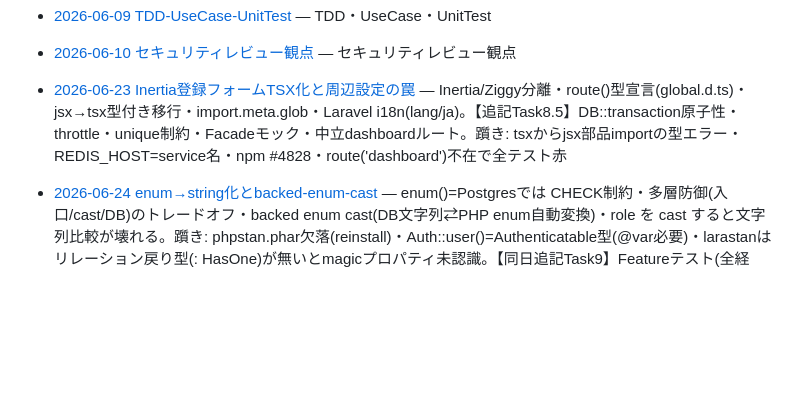
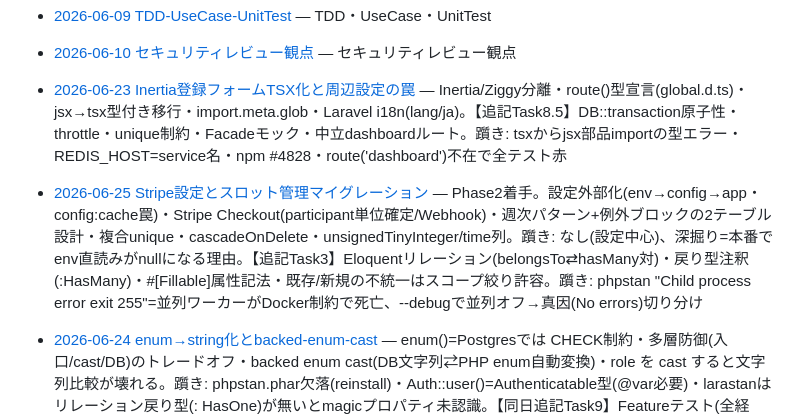
Before and after one commit to sookoo19/WorldClass, a Markdown page: .claude/Learning/INDEX.md, the part around the change. Rendered like a GitHub page; blank space fills up the shorter version.

```diff
--- a/.claude/Learning/INDEX.md
+++ b/.claude/Learning/INDEX.md
@@ -12,4 +12,5 @@
 - [2026-06-09 TDD-UseCase-UnitTest](./2026-06-09_TDD-UseCase-UnitTest.md) — TDD・UseCase・UnitTest
 - [2026-06-10 セキュリティレビュー観点](./2026-06-10_セキュリティレビュー観点.md) — セキュリティレビュー観点
 - [2026-06-23 Inertia登録フォームTSX化と周辺設定の罠](./2026-06-23_Inertia登録フォームTSX化と周辺設定の罠.md) — Inertia/Ziggy分離・route()型宣言(global.d.ts)・jsx→tsx型付き移行・import.meta.glob・Laravel i18n(lang/ja)。【追記Task8.5】DB::transaction原子性・throttle・unique制約・Facadeモック・中立dashboardルート。躓き: tsxからjsx部品importの型エラー・REDIS_HOST=service名・npm #4828・route('dashboard')不在で全テスト赤
+- [2026-06-25 Stripe設定とスロット管理マイグレーション](./2026-06-25_Stripe設定とスロット管理マイグレーション.md) — Phase2着手。設定外部化(env→config→app・config:cache罠)・Stripe Checkout(participant単位確定/Webhook)・週次パターン+例外ブロックの2テーブル設計・複合unique・cascadeOnDelete・unsignedTinyInteger/time列。躓き: なし(設定中心)、深掘り=本番でenv直読みがnullになる理由。【追記Task3】Eloquentリレーション(belongsTo⇄hasMany対)・戻り型注釈(:HasMany)・#[Fillable]属性記法・既存/新規の不統一はスコープ絞り許容。躓き: phpstan "Child process error exit 255"=並列ワーカーがDocker制約で死亡、--debugで並列オフ→真因(No errors)切り分け
 - [2026-06-24 enum→string化とbacked-enum-cast](./2026-06-24_enum→string化とbacked-enum-cast.md) — enum()=Postgresでは CHECK制約・多層防御(入口/cast/DB)のトレードオフ・backed enum cast(DB文字列⇄PHP enum自動変換)・role を cast すると文字列比較が壊れる。躓き: phpstan.phar欠落(reinstall)・Auth::user()=Authenticatable型(@var必要)・larastanはリレーション戻り型(: HasOne)が無いとmagicプロパティ未認識。【同日追記Task9】Featureテスト(全経路/RefreshDatabase)・characterizationテスト(既存コードは初回緑)・共有ルールは重複させず固有ロジックを突くテスト設計・whereは生文字列/取得属性はenum。躓き: extends→extendのtypoで expecting "{"。【同日追記Task10/11・Phase1完了】env必須シーダー(fail-safe/冪等updateOrCreate)・Filament v4リソース構造(Schema基盤/分割)・日本語ラベルは表示層に置きDomain enumにHasLabelを実装しない(クリーンアーキ)・cast列のbadgeはfn(PartnerStatus $state)=>match。躓き: cast列に末尾スペース値→ValueError(castが不正値を書込時に弾く)
```
Also changed, not shown: .claude/Learning/00_CORE_ジュニア核心まとめ.md (+11 -1 lines), .claude/Learning/2026-06-25_Stripe設定とスロット管理マイグレーション.md (added, +178 -0 lines).
